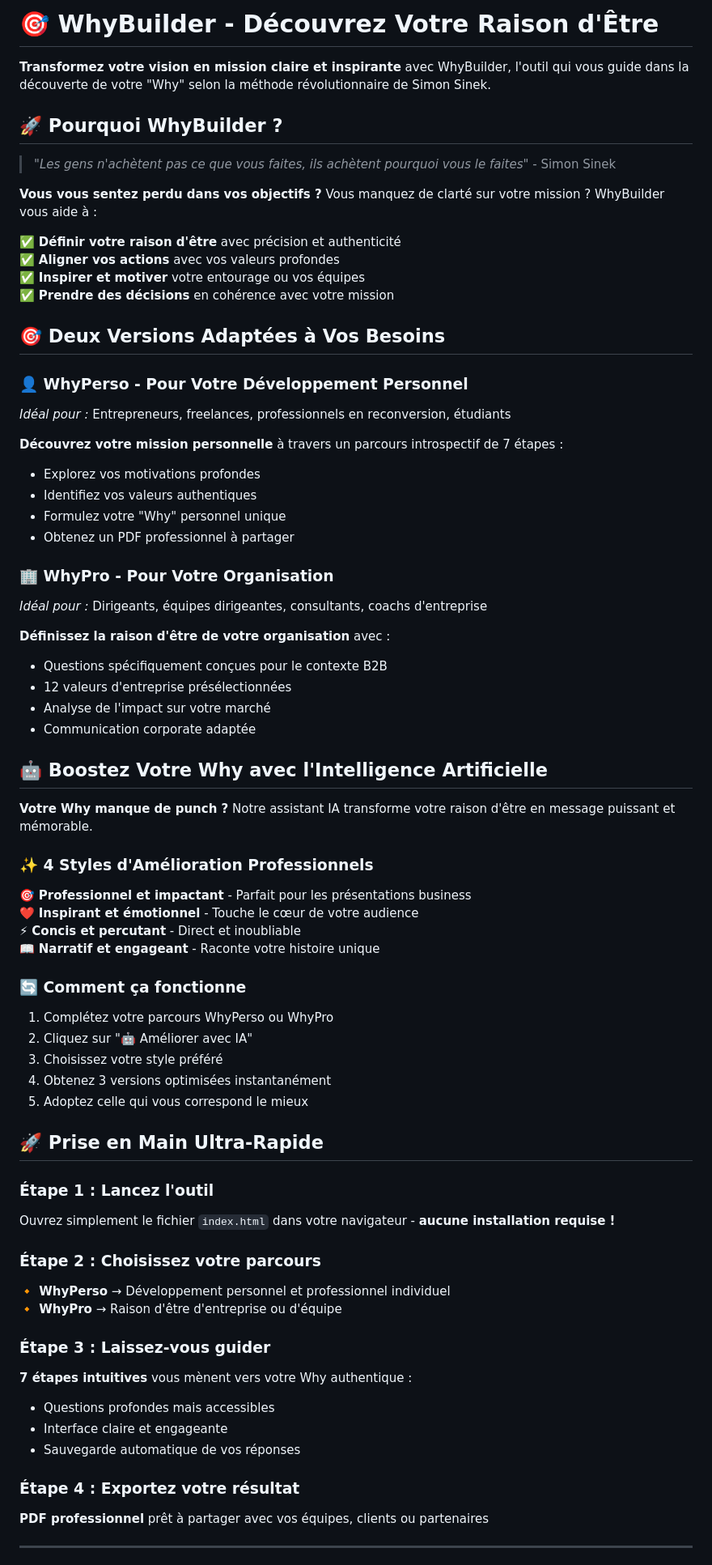
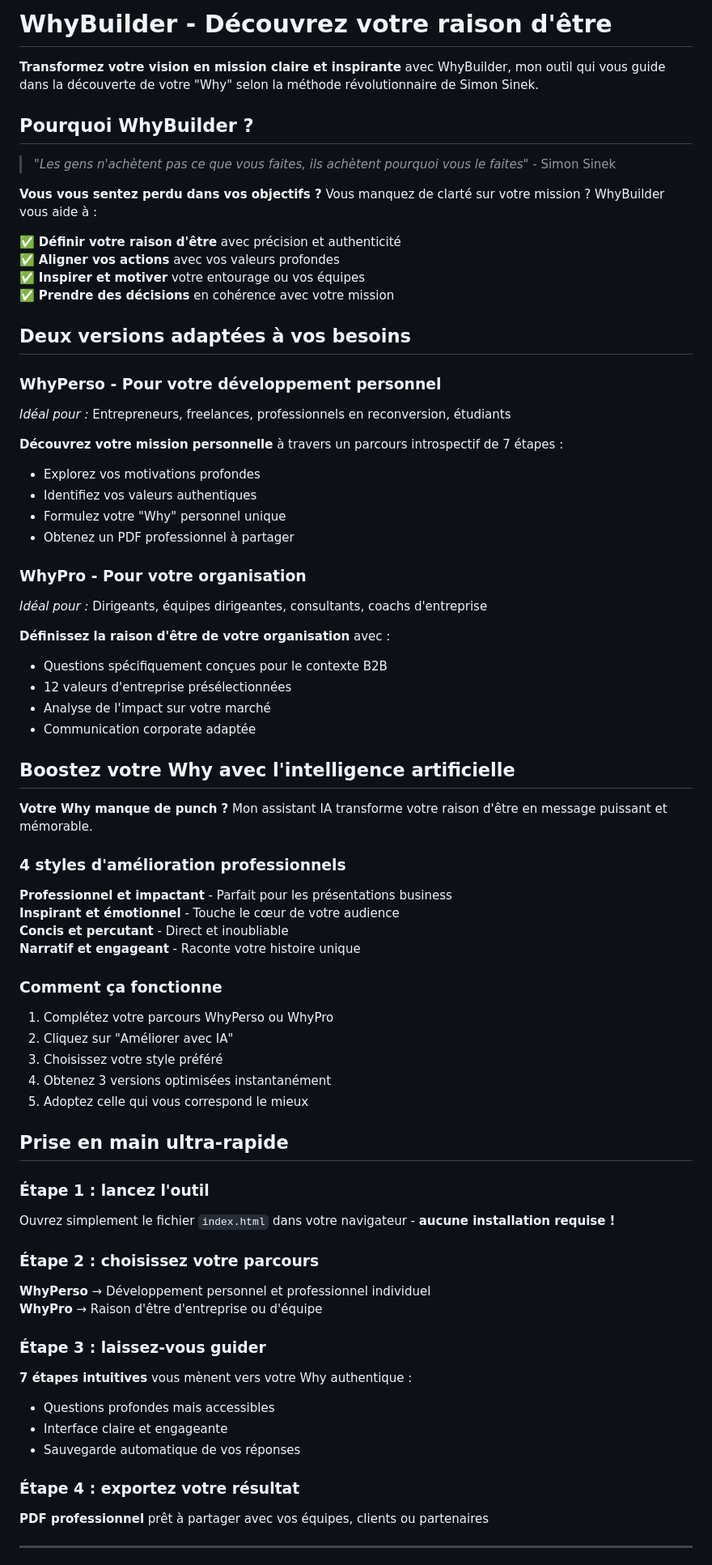
Before and after one commit to friteuseb/whyBuilder, a Markdown page: README.md, the part around the change printed below. Shown: that part at 81% size. Rendered like a GitHub page.

Commit message:
corretion README

```diff
--- a/README.md
+++ b/README.md
@@ -1,8 +1,8 @@
-# 🎯 WhyBuilder - Découvrez Votre Raison d'Être
+# WhyBuilder - Découvrez votre raison d'être
 
-**Transformez votre vision en mission claire et inspirante** avec WhyBuilder, l'outil qui vous guide dans la découverte de votre "Why" selon la méthode révolutionnaire de Simon Sinek.
+**Transformez votre vision en mission claire et inspirante** avec WhyBuilder, mon outil qui vous guide dans la découverte de votre "Why" selon la méthode révolutionnaire de Simon Sinek.
 
-## 🚀 Pourquoi WhyBuilder ?
+## Pourquoi WhyBuilder ?
 
 > *"Les gens n'achètent pas ce que vous faites, ils achètent pourquoi vous le faites"* - Simon Sinek
 
@@ -13,9 +13,9 @@
 ✅ **Inspirer et motiver** votre entourage ou vos équipes
 ✅ **Prendre des décisions** en cohérence avec votre mission
 
-## 🎯 Deux Versions Adaptées à Vos Besoins
+## Deux versions adaptées à vos besoins
 
-### 👤 **WhyPerso** - Pour Votre Développement Personnel
+### **WhyPerso** - Pour votre développement personnel
 *Idéal pour :* Entrepreneurs, freelances, professionnels en reconversion, étudiants
 
 **Découvrez votre mission personnelle** à travers un parcours introspectif de 7 étapes :
@@ -24,7 +24,7 @@
 - Formulez votre "Why" personnel unique
 - Obtenez un PDF professionnel à partager
 
-### 🏢 **WhyPro** - Pour Votre Organisation
+### **WhyPro** - Pour votre organisation
 *Idéal pour :* Dirigeants, équipes dirigeantes, consultants, coachs d'entreprise
 
 **Définissez la raison d'être de votre organisation** avec :
@@ -33,39 +33,39 @@
 - Analyse de l'impact sur votre marché
 - Communication corporate adaptée
 
-## 🤖 Boostez Votre Why avec l'Intelligence Artificielle
+## Boostez votre Why avec l'intelligence artificielle
 
-**Votre Why manque de punch ?** Notre assistant IA transforme votre raison d'être en message puissant et mémorable.
+**Votre Why manque de punch ?** Mon assistant IA transforme votre raison d'être en message puissant et mémorable.
 
-### ✨ 4 Styles d'Amélioration Professionnels
-🎯 **Professionnel et impactant** - Parfait pour les présentations business
-❤️ **Inspirant et émotionnel** - Touche le cœur de votre audience
-⚡ **Concis et percutant** - Direct et inoubliable
-📖 **Narratif et engageant** - Raconte votre histoire unique
+### 4 styles d'amélioration professionnels
+**Professionnel et impactant** - Parfait pour les présentations business
+**Inspirant et émotionnel** - Touche le cœur de votre audience
+**Concis et percutant** - Direct et inoubliable
+**Narratif et engageant** - Raconte votre histoire unique
 
-### 🔄 Comment ça fonctionne
+### Comment ça fonctionne
 1. Complétez votre parcours WhyPerso ou WhyPro
-2. Cliquez sur "🤖 Améliorer avec IA"
+2. Cliquez sur "Améliorer avec IA"
 3. Choisissez votre style préféré
 4. Obtenez 3 versions optimisées instantanément
 5. Adoptez celle qui vous correspond le mieux
 
-## 🚀 Prise en Main Ultra-Rapide
+## Prise en main ultra-rapide
 
-### Étape 1 : Lancez l'outil
+### Étape 1 : lancez l'outil
 Ouvrez simplement le fichier `index.html` dans votre navigateur - **aucune installation requise !**
 
-### Étape 2 : Choisissez votre parcours
-**🔸 WhyPerso** → Développement personnel et professionnel individuel
-**🔸 WhyPro** → Raison d'être d'entreprise ou d'équipe
+### Étape 2 : choisissez votre parcours
+**WhyPerso** → Développement personnel et professionnel individuel
+**WhyPro** → Raison d'être d'entreprise ou d'équipe
 
-### Étape 3 : Laissez-vous guider
+### Étape 3 : laissez-vous guider
 **7 étapes intuitives** vous mènent vers votre Why authentique :
 - Questions profondes mais accessibles
 - Interface claire et engageante
 - Sauvegarde automatique de vos réponses
 
-### Étape 4 : Exportez votre résultat
+### Étape 4 : exportez votre résultat
 **PDF professionnel** prêt à partager avec vos équipes, clients ou partenaires
 
 ---
```
Also changed, not shown: other parts of README.md (+14 -14 lines).
